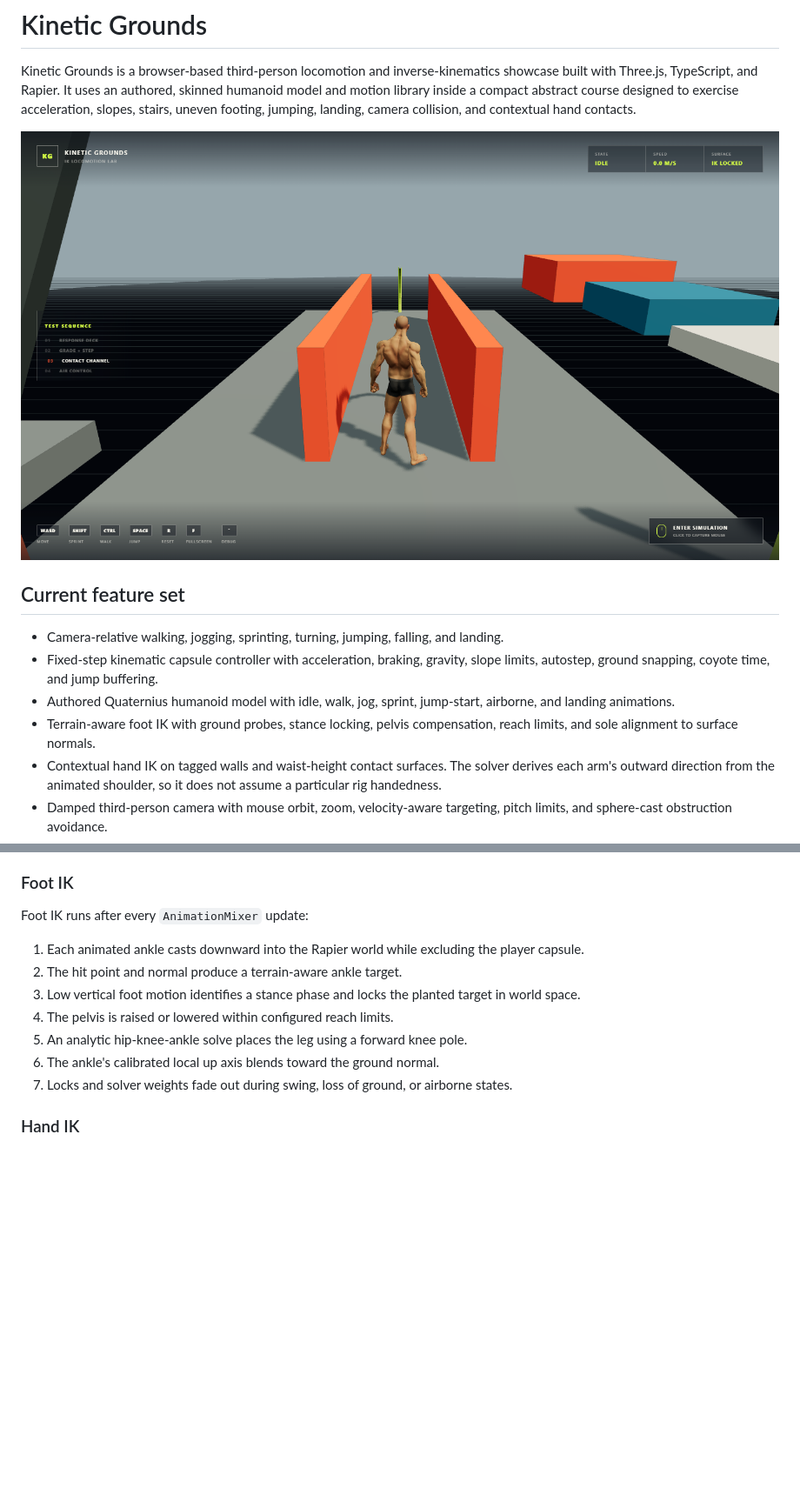
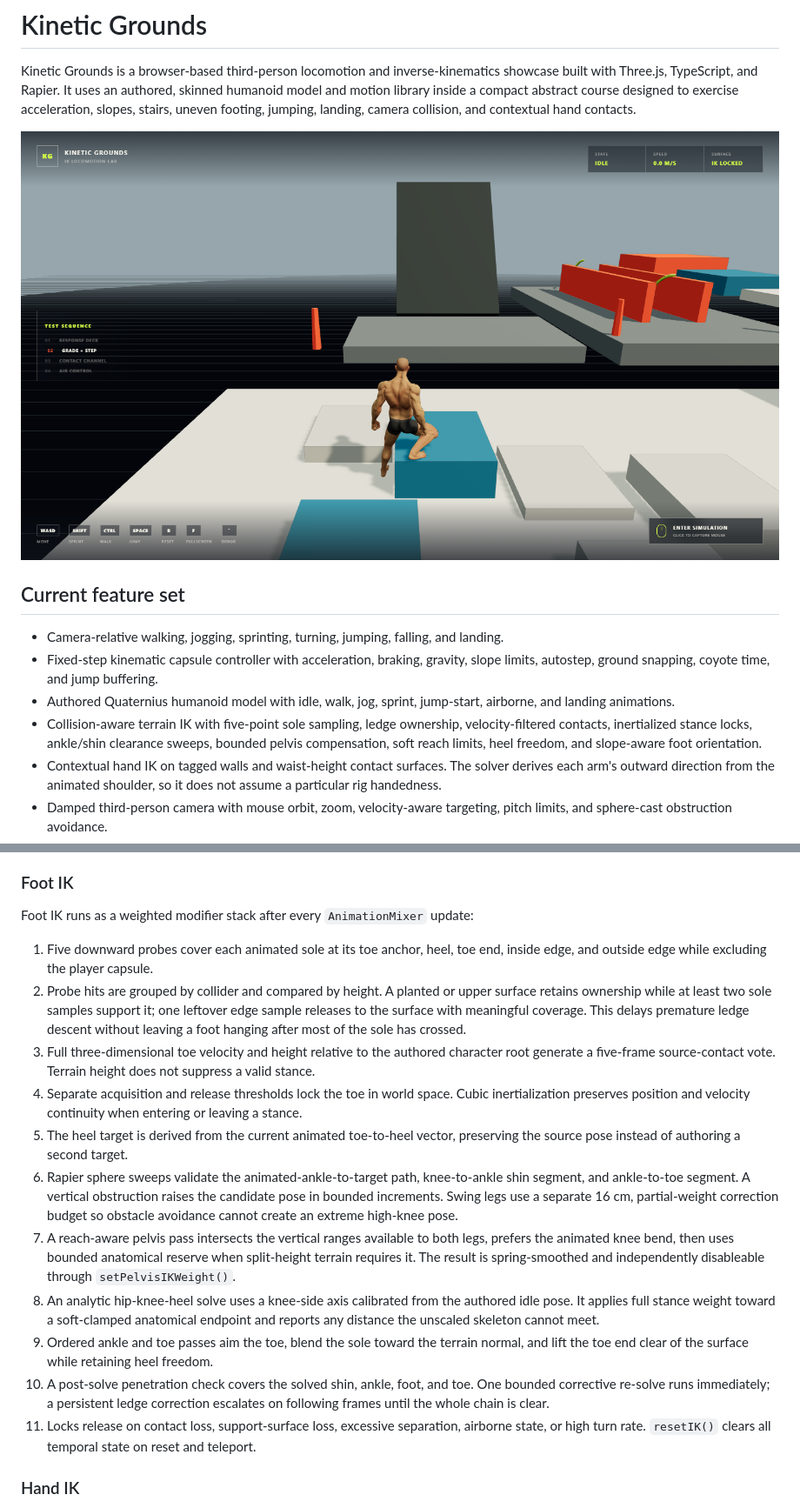
Before and after one commit to csims314/kinetic-grounds, a Markdown page: README.md, 2 parts joined by grey strips. Shown at 87% size. GitHub-like rendering; pictures changed too: docs/kinetic-grounds-gameplay.png; blank space fills up the shorter version.

Commit message:
Improve collision-aware locomotion IK

```diff
--- a/README.md
+++ b/README.md
@@ -9,7 +9,7 @@ Kinetic Grounds is a browser-based third-person locomotion and inverse-kinematic
 - Camera-relative walking, jogging, sprinting, turning, jumping, falling, and landing.
 - Fixed-step kinematic capsule controller with acceleration, braking, gravity, slope limits, autostep, ground snapping, coyote time, and jump buffering.
 - Authored Quaternius humanoid model with idle, walk, jog, sprint, jump-start, airborne, and landing animations.
-- Terrain-aware foot IK with ground probes, stance locking, pelvis compensation, reach limits, and sole alignment to surface normals.
+- Collision-aware terrain IK with five-point sole sampling, ledge ownership, velocity-filtered contacts, inertialized stance locks, ankle/shin clearance sweeps, bounded pelvis compensation, soft reach limits, heel freedom, and slope-aware foot orientation.
 - Contextual hand IK on tagged walls and waist-height contact surfaces. The solver derives each arm's outward direction from the animated shoulder, so it does not assume a particular rig handedness.
 - Damped third-person camera with mouse orbit, zoom, velocity-aware targeting, pitch limits, and sphere-cast obstruction avoidance.
 - Deterministic low-poly test course covering shallow and rejected slopes, varied stairs, uneven tiles, landings, a contact corridor, jump gaps, and fall recovery.
@@ -114,15 +117,19 @@ The semantic states are `idle`, `walk`, `jog`, `sprint`, `jumpStart`, `airborne`
 
 ### Foot IK
 
-Foot IK runs after every `AnimationMixer` update:
+Foot IK runs as a weighted modifier stack after every `AnimationMixer` update:
 
-1. Each animated ankle casts downward into the Rapier world while excluding the player capsule.
-2. The hit point and normal produce a terrain-aware ankle target.
-3. Low vertical foot motion identifies a stance phase and locks the planted target in world space.
-4. The pelvis is raised or lowered within configured reach limits.
-5. An analytic hip-knee-ankle solve places the leg using a forward knee pole.
-6. The ankle's calibrated local up axis blends toward the ground normal.
-7. Locks and solver weights fade out during swing, loss of ground, or airborne states.
+1. Five downward probes cover each animated sole at its toe anchor, heel, toe end, inside edge, and outside edge while excluding the player capsule.
+2. Probe hits are grouped by collider and compared by height. A planted or upper surface retains ownership while at least two sole samples support it; one leftover edge sample releases to the surface with meaningful coverage. This delays premature ledge descent without leaving a foot hanging after most of the sole has crossed.
+3. Full three-dimensional toe velocity and height relative to the authored character root generate a five-frame source-contact vote. Terrain height does not suppress a valid stance.
+4. Separate acquisition and release thresholds lock the toe in world space. Cubic inertialization preserves position and velocity continuity when entering or leaving a stance.
+5. The heel target is derived from the current animated toe-to-heel vector, preserving the source pose instead of authoring a second target.
+6. Rapier sphere sweeps validate the animated-ankle-to-target path, knee-to-ankle shin segment, and ankle-to-toe segment. A vertical obstruction raises the candidate pose in bounded increments. Swing legs use a separate 16 cm, partial-weight correction budget so obstacle avoidance cannot create an extreme high-knee pose.
+7. A reach-aware pelvis pass intersects the vertical ranges available to both legs, prefers the animated knee bend, then uses bounded anatomical reserve when split-height terrain requires it. The result is spring-smoothed and independently disableable through `setPelvisIKWeight()`.
+8. An analytic hip-knee-heel solve uses a knee-side axis calibrated from the authored idle pose. It applies full stance weight toward a soft-clamped anatomical endpoint and reports any distance the unscaled skeleton cannot meet.
+9. Ordered ankle and toe passes aim the toe, blend the sole toward the terrain normal, and lift the toe end clear of the surface while retaining heel freedom.
+10. A post-solve penetration check covers the solved shin, ankle, foot, and toe. One bounded corrective re-solve runs immediately; a persistent ledge correction escalates on following frames until the whole chain is clear.
+11. Locks release on contact loss, support-surface loss, excessive separation, airborne state, or high turn rate. `resetIK()` clears all temporal state on reset and teleport.
 
 ### Hand IK
 
```
Also changed, not shown: other parts of README.md (+12 -6 lines), 8 other files.
